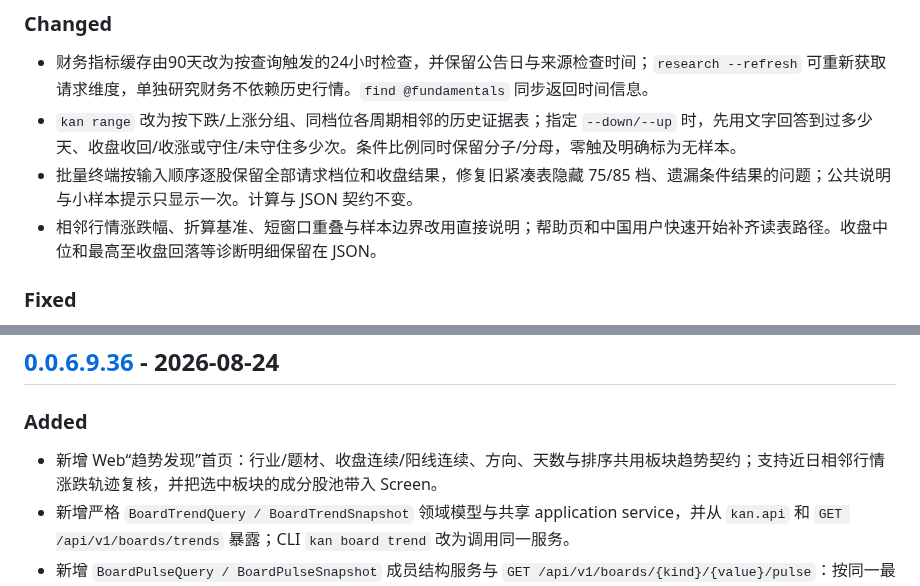
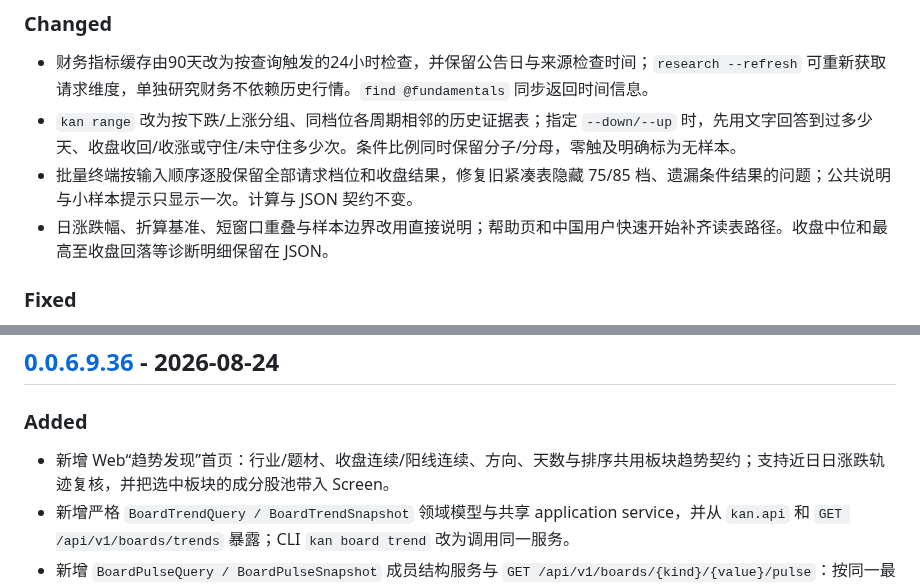
Before and after one commit to piklen/manmankan, a Markdown page: CHANGELOG.md, 2 parts joined by grey strips. Rendered like a GitHub page.

```diff
--- a/CHANGELOG.md
+++ b/CHANGELOG.md
@@ -45,7 +45,7 @@ explicitly approves a larger bump.
 - 财务指标缓存由90天改为按查询触发的24小时检查，并保留公告日与来源检查时间；`research --refresh` 可重新获取请求维度，单独研究财务不依赖历史行情。`find @fundamentals` 同步返回时间信息。
 - `kan range` 改为按下跌/上涨分组、同档位各周期相邻的历史证据表；指定 `--down/--up` 时，先用文字回答到过多少天、收盘收回/收涨或守住/未守住多少次。条件比例同时保留分子/分母，零触及明确标为无样本。
 - 批量终端按输入顺序逐股保留全部请求档位和收盘结果，修复旧紧凑表隐藏 75/85 档、遗漏条件结果的问题；公共说明与小样本提示只显示一次。计算与 JSON 契约不变。
-- 相邻行情涨跌幅、折算基准、短窗口重叠与样本边界改用直接说明；帮助页和中国用户快速开始补齐读表路径。收盘中位和最高至收盘回落等诊断明细保留在 JSON。
+- 日涨跌幅、折算基准、短窗口重叠与样本边界改用直接说明；帮助页和中国用户快速开始补齐读表路径。收盘中位和最高至收盘回落等诊断明细保留在 JSON。
 
 ### Fixed
 
@@ -64,7 +64,7 @@ explicitly approves a larger bump.
 
 ### Added
 
-- 新增 Web“趋势发现”首页：行业/题材、收盘连续/阳线连续、方向、天数与排序共用板块趋势契约；支持近日相邻行情涨跌轨迹复核，并把选中板块的成分股池带入 Screen。
+- 新增 Web“趋势发现”首页：行业/题材、收盘连续/阳线连续、方向、天数与排序共用板块趋势契约；支持近日日涨跌轨迹复核，并把选中板块的成分股池带入 Screen。
 - 新增严格 `BoardTrendQuery / BoardTrendSnapshot` 领域模型与共享 application service，并从 `kan.api` 和 `GET /api/v1/boards/trends` 暴露；CLI `kan board trend` 改为调用同一服务。
 - 新增 `BoardPulseQuery / BoardPulseSnapshot` 成员结构服务与 `GET /api/v1/boards/{kind}/{value}/pulse`：按同一最新完整交易日统计上涨/下跌/平盘家数、中位涨跌、覆盖率和涨跌靠前成员；缺行只进入 `missing`，不当作 0。
 - 新增 Web“每日复看”与 `BoardDailyReview`：保存行业/题材 latest-complete 趋势事实，跨日区分连续天数延长/缩短、方向切换和数据可用性变化；相同 result hash 幂等复用。页面同时复用现有 ScreenRun diff 与候选备注，不自动改写规则或候选状态。
```
Also changed, not shown: README.md (+7 -8 lines), docs/selection-workbench.md (+1 -1 lines).
